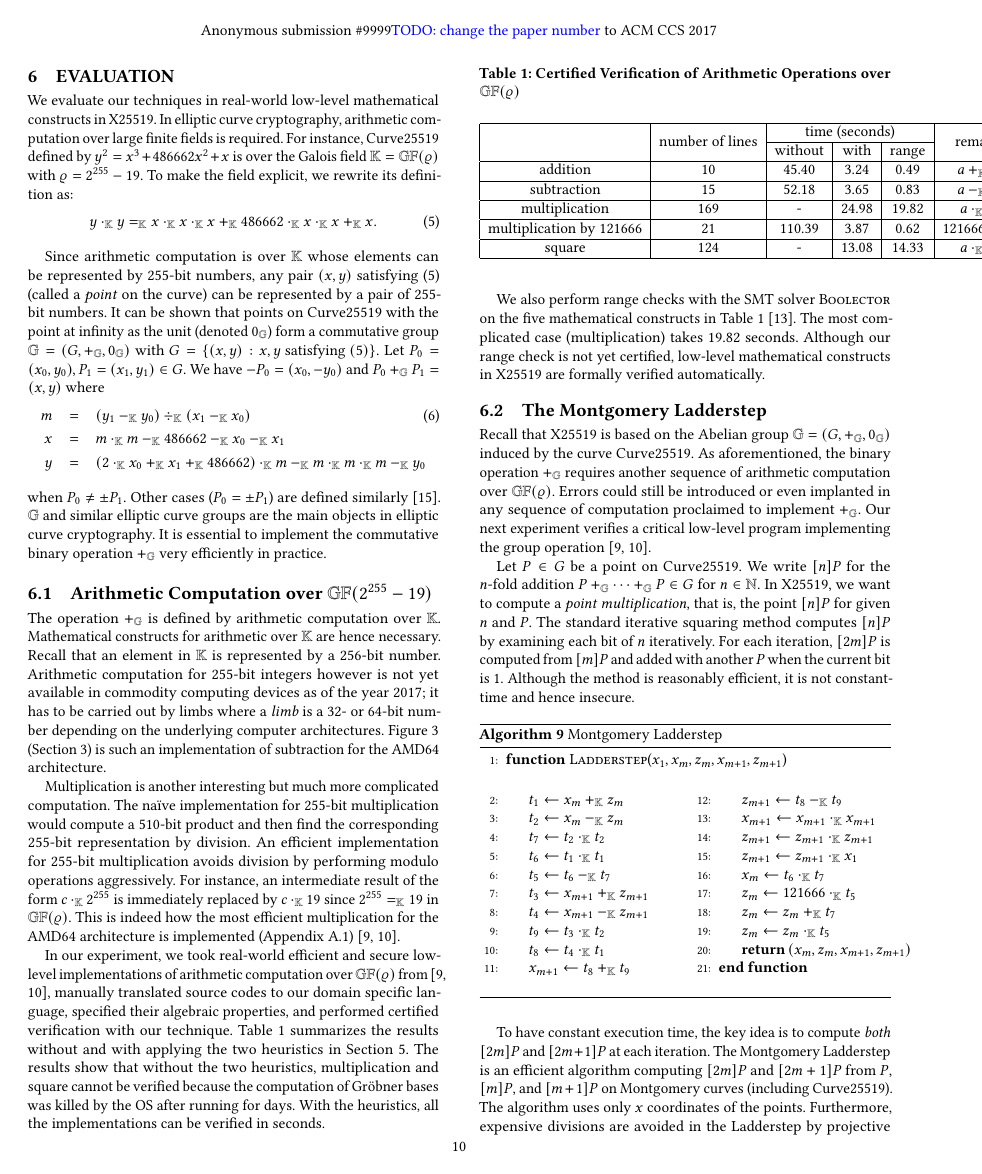
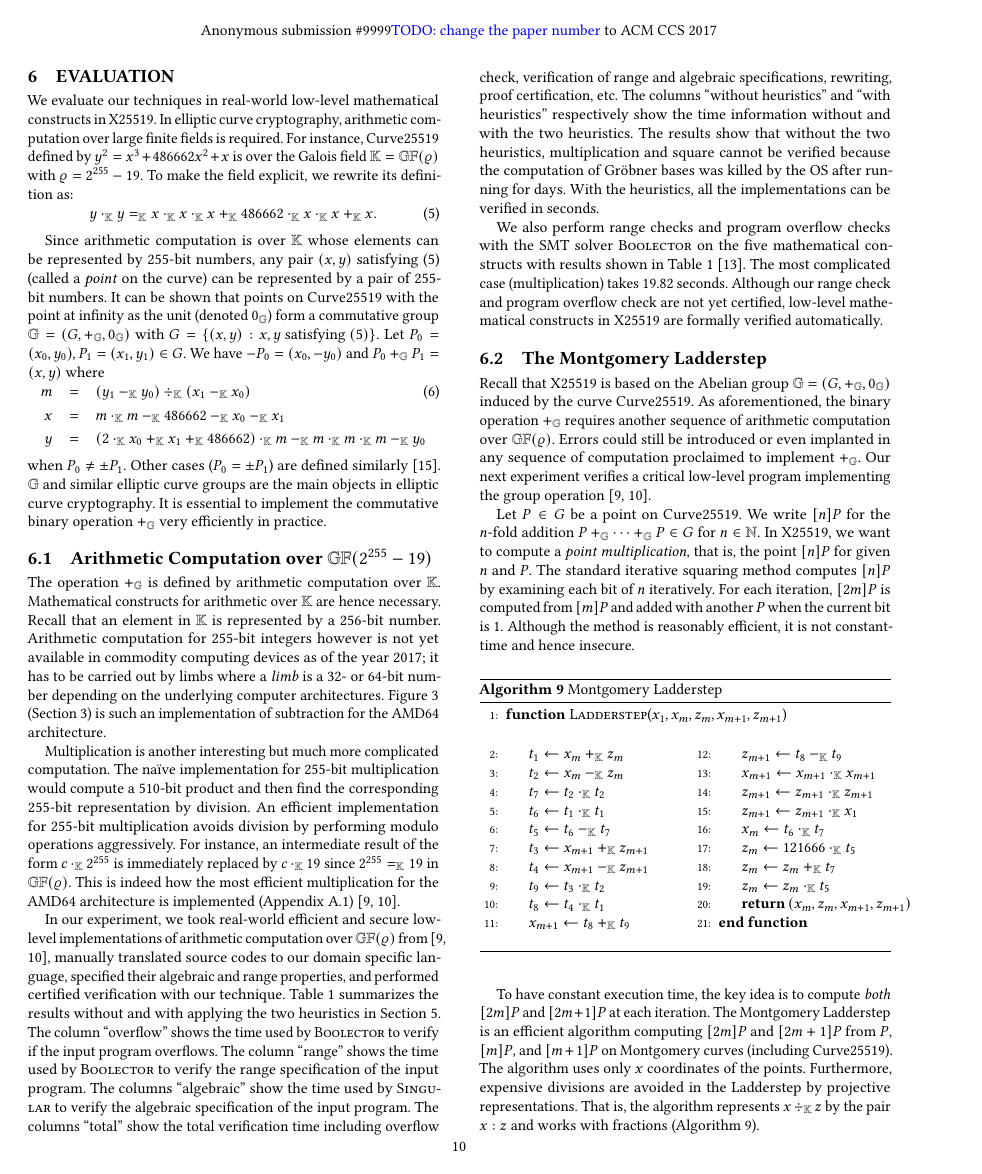
Before and after one commit to fmlab-iis/certified-constructs, a LaTeX paper (paper/acm/main.tex, which reads paper/acm/multiplication.tex): page 10 of 13. Compiled offline with pdfLaTeX.

Commit message:
Update Section 6.1.

```diff
--- a/paper/acm/multiplication.tex
+++ b/paper/acm/multiplication.tex
@@ -71,10 +71,15 @@ In our experiment, we took real-world efficient and secure
 low-level implementations of arithmetic computation over
 $\bbfGF(\varrho)$ from~\cite{BDL+:11:HSHSS,BDL+:12:HSHSS},
 manually translated source
-codes to our domain specific language, specified their algebraic
+codes to our domain specific language, specified their algebraic and range
 properties, and performed certified verification with our technique.
 Table~\ref{table:arithmetic-operations} summarizes the results
 without and with applying the two heuristics in Section~\ref{section:solving-algebraic-equations}.
+The column ``overflow'' shows the time used by \boolector to verify if the input program overflows.
+The column ``range'' shows the time used by \boolector to verify the range specification of the input program.
+The columns ``algebraic'' show the time used by \singular to verify the algebraic specification of the input program.
+The columns ``total'' show the total verification time including overflow check, verification of range and algebraic specifications, rewriting, proof certification, etc.
+The columns ``without heuristics'' and ``with heuristics'' respectively show the time information without and with the two heuristics.
 The results show that without the two heuristics, multiplication and square
 cannot be verified because the computation of Gr\"obner bases was killed by the OS
 after running for days.
@@ -82,11 +87,9 @@ With the heuristics, all the implementations can be verified in seconds.
 
 
 
-\begin{table}[ht]
+\begin{table*}[ht]
   \caption{Certified Verification of Arithmetic Operations over
     $\bbfGF(\varrho)$}
   \centering
-  \begin{tabular}{|c|c|c|c|c|c|}
+  \begin{tabular}{|c|c|c|c|c|c|c|c|c|}
     \hline
-    \multirow{2}{*}{} & \multirow{2}{*}{number of lines} & \multicolumn{3}{|c|}{time (seconds)} & \multirow{2}{*}{remark} \\ \cline{3-5}
-    & & without & with & range & \\
@@ -93,27 +99,25 @@ With the heuristics, all the implementations can be verified in seconds.
     \hline
-    addition                 & 10  & 45.40  & 3.24   & 0.49   & $a \Fplus b$ \\
+    addition                 & 10  & 0.162 & 0.249 & 30.545 & 41.55 & 0.401 & 4.14 & $a \Fplus b$ \\
     \hline
-    subtraction              & 15  & 52.18  & 3.65   & 0.83   & $a \Fminus b$ \\
+    subtraction              & 15  & 0.140 & 0.389 & 35.646 & 48.47 & 0.208 & 4.93 & $a \Fminus b$ \\
     \hline
-    multiplication           & 169 & -      & 24.98  & 19.82 & $a \Ftimes b$\\
+    multiplication           & 144 & 3.904 & 41.070 & - & - & 2.312 & 81.93 & $a \Ftimes b$\\
     \hline
-    multiplication by 121666 & 21  & 110.39 & 3.87   & 0.62   & $121666 \Ftimes a$\\
+    multiplication by 121666 & 26  & 0.266 & 0.852 & 1112.311 & 1125.41 & 0.315 & 7.70 & $121666 \Ftimes a$\\
     \hline
-    square                   & 124 & -      & 13.08  & 14.33 & $a \Ftimes a$\\
+    square                   & 109 & 3.722 & 19.905  & - & - & 1.087 & 47.44 & $a \Ftimes a$\\
     \hline
   \end{tabular}
   \label{table:arithmetic-operations}
-\end{table}
+\end{table*}
 
 % {range check}
 
-We also perform range checks with the SMT solver \boolector on the
-five mathematical constructs in
-Table~\ref{table:arithmetic-operations}~\cite{boolector}. The most complicated case
-(multiplication) takes 19.82 seconds.
+We also perform range checks and program overflow checks with the SMT solver \boolector on the
+five mathematical constructs with results shown in Table~\ref{table:arithmetic-operations}~\cite{boolector}. The most complicated case (multiplication) takes 19.82 seconds.
 % Compared to algebraic specifications, verification time for range
 % check is insignificant.
-Although our range check is not yet certified, low-level
+Although our range check and program overflow check are not yet certified, low-level
 mathematical constructs in X25519 are formally verified automatically.
 
 %%% Local Variables:
```
Also changed, not shown: paper/acm/multiplication.tex (3 more changed lines).
